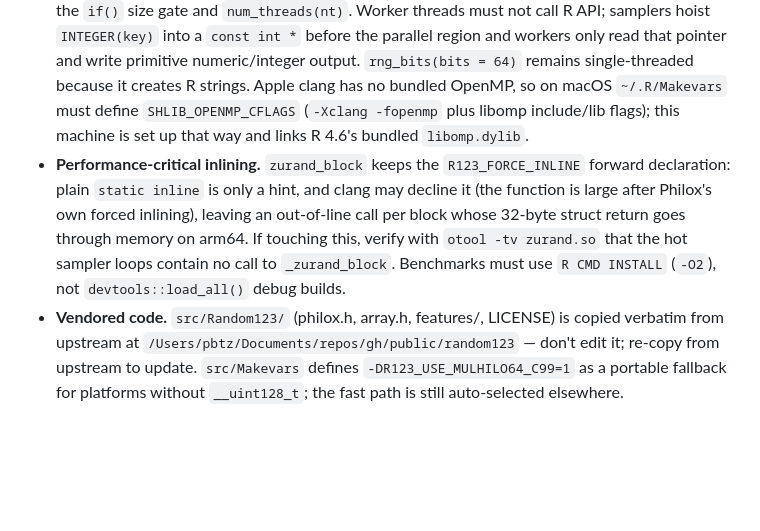
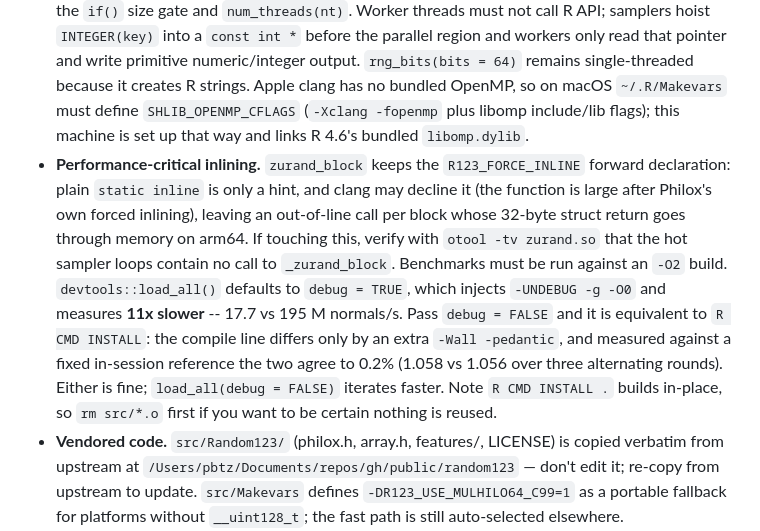
Before and after one commit to pedrobtz/zurand, a Markdown page: CLAUDE.md, the part around the change. Drawn GitHub-style; blank space fills up the shorter version.

```diff
--- a/CLAUDE.md
+++ b/CLAUDE.md
@@ -21,7 +21,7 @@ If two parts of a computation need independent random values, request a key vect
 - **Keys** are integer matrices with class `rng_key`, one key per row and four words per key: `{k0 low, k0 high, k1 low, k1 high}`. R integers are signed and reserve one bit pattern for `NA`, so the C code copies key words by exact 32-bit bit pattern with `memcpy()`. Do not replace this with ordinary integer coercion or NA validation; keys are opaque.
 - **Sampling semantics.** Samplers default to `n = 1L`, i.e. one draw per key. `rng_uniform()` stuffs the top 52 bits into the mantissa of a double in `[1, 2)` and subtracts `1 - 2^-53`, yielding exactly `(m + 0.5) * 2^-52` — strictly inside `(min, max)` when `min < max`, with no int-to-float conversion in the hot loop. (Do not revert to the old `((bits >> 11) + 0.5) * 2^-53` form: the addition rounds for `bits >= 2^52` and can produce exactly 1.0.) `min`/`max` are applied in a separate pass only when non-default, like `mean`/`sd` for normals. `rng_normal()` uses a ziggurat sampler (NumPy's tables and layer layout, `src/numpyzig/`): the attempt-0 word from the shared block decides ~99% of draws with one table compare, and the rare wedge/tail paths draw more words at `(index, attempt >= 1)` in the domain slot so draw `i` stays a pure function of `(key, i)`; keep the cold `zig_normal_slow()` out of line so the fast path inlines into the fill loops. `rng_integer()` uses bounded 32-bit rejection sampling and returns ordinary R integer vectors. With one key, samplers return plain vectors; with multiple keys, samplers return an `n x length(key)` matrix, including a `1 x K` matrix when `n = 1`. `rng_bits(bits = 32)` returns uint32-as-double; `bits = 64` returns fixed-width hex strings to avoid losing bits in R doubles.
 - **Optional OpenMP.** `src/Makevars` passes through R's `$(SHLIB_OPENMP_CFLAGS)`. When available, `rng_uniform()`, `rng_normal()` and `rng_integer()` parallelize over key columns above a size threshold, and within a single column over independent Philox blocks (bit-identical to serial output) when there is no column parallelism to exploit. `rng_threads(n)` caps zurand's thread use per session via a package-local count passed as `num_threads()` on each pragma (not `omp_set_num_threads()`, which would be process-global); every parallel region must carry both the `if()` size gate and `num_threads(nt)`. Worker threads must not call R API; samplers hoist `INTEGER(key)` into a `const int *` before the parallel region and workers only read that pointer and write primitive numeric/integer output. `rng_bits(bits = 64)` remains single-threaded because it creates R strings. Apple clang has no bundled OpenMP, so on macOS `~/.R/Makevars` must define `SHLIB_OPENMP_CFLAGS` (`-Xclang -fopenmp` plus libomp include/lib flags); this machine is set up that way and links R 4.6's bundled `libomp.dylib`.
-- **Performance-critical inlining.** `zurand_block` keeps the `R123_FORCE_INLINE` forward declaration: plain `static inline` is only a hint, and clang may decline it (the function is large after Philox's own forced inlining), leaving an out-of-line call per block whose 32-byte struct return goes through memory on arm64. If touching this, verify with `otool -tv zurand.so` that the hot sampler loops contain no call to `_zurand_block`. Benchmarks must use `R CMD INSTALL` (`-O2`), not `devtools::load_all()` debug builds.
+- **Performance-critical inlining.** `zurand_block` keeps the `R123_FORCE_INLINE` forward declaration: plain `static inline` is only a hint, and clang may decline it (the function is large after Philox's own forced inlining), leaving an out-of-line call per block whose 32-byte struct return goes through memory on arm64. If touching this, verify with `otool -tv zurand.so` that the hot sampler loops contain no call to `_zurand_block`. Benchmarks must be run against an `-O2` build. `devtools::load_all()` defaults to `debug = TRUE`, which injects `-UNDEBUG -g -O0` and measures **11x slower** -- 17.7 vs 195 M normals/s. Pass `debug = FALSE` and it is equivalent to `R CMD INSTALL`: the compile line differs only by an extra `-Wall -pedantic`, and measured against a fixed in-session reference the two agree to 0.2% (1.058 vs 1.056 over three alternating rounds). Either is fine; `load_all(debug = FALSE)` iterates faster. Note `R CMD INSTALL .` builds in-place, so `rm src/*.o` first if you want to be certain nothing is reused.
 - **Vendored code.** `src/Random123/` (philox.h, array.h, features/, LICENSE) is copied verbatim from upstream at `/Users/pbtz/Documents/repos/gh/public/random123` — don't edit it; re-copy from upstream to update. `src/Makevars` defines `-DR123_USE_MULHILO64_C99=1` as a portable fallback for platforms without `__uint128_t`; the fast path is still auto-selected elsewhere. `src/numpyzig/` (ziggurat_constants.h, LICENSE) is NumPy's ziggurat table header, also verbatim (BSD 3-clause); only the normal-double tables are used and the include site suppresses `-Wunused-const-variable` for the rest. `src/zigbounds.h` is generated — not vendored — by `tools/generate-zig-bounds.R` from the NumPy tables: fixed-point brackets of the wedge test that let `zig_normal_slow()` resolve most wedge decisions without `exp()`; rerun the script instead of editing it.
 - **R ↔ C bridge.** [R/zurand-package.R](R/zurand-package.R) declares `@useDynLib zurand, .registration = TRUE`; entry points are registered in `R_init_zurand` ([src/zurand.c](src/zurand.c)) and called as `.Call(C_name, ...)` from [R/zurand.R](R/zurand.R). `R_NO_REMAP` is set, so all R API calls in C must use the `Rf_` prefix.
 - **Generated files.** `NAMESPACE` and `man/*.Rd` are produced by roxygen2 (`Roxygen: list(markdown = TRUE)` in DESCRIPTION) — edit the roxygen comments above the code, then regenerate these files. Compiled artifacts (`*.o`, `*.so`, `*.dll`) are gitignored under `src/`.
```
Also changed, not shown: dev/roadmap.md (+14 -4 lines).
